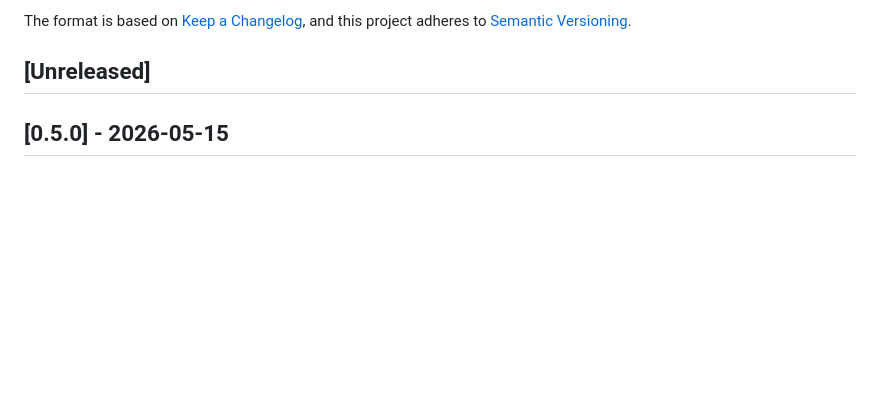
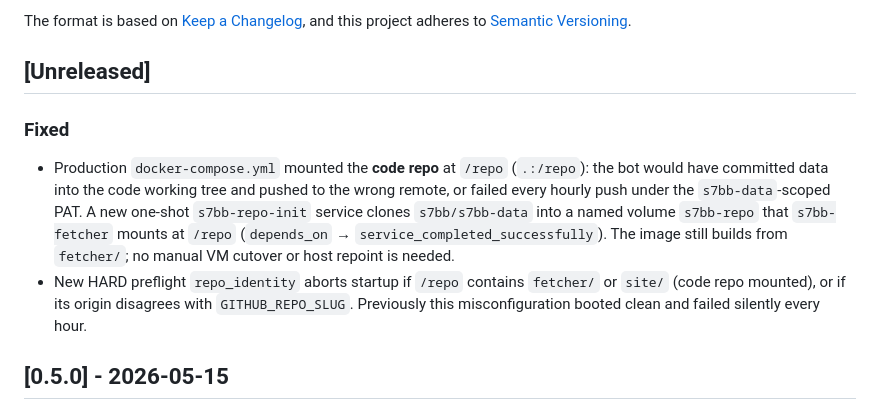
Before and after one commit to s7bb/s7bb.github.io, a Markdown page: CHANGELOG.md, the part around the change. Drawn GitHub-style; blank space fills up the shorter version.

Commit message:
docs: changelog for production data-repo wiring fix

```diff
--- a/CHANGELOG.md
+++ b/CHANGELOG.md
@@ -6,6 +6,21 @@ The format is based on [Keep a Changelog](https://keepachangelog.com/en/1.1.0/),
 and this project adheres to [Semantic Versioning](https://semver.org/spec/v2.0.0.html).
 
 ## [Unreleased]
+
+### Fixed
+
+- Production `docker-compose.yml` mounted the **code repo** at `/repo`
+  (`.:/repo`): the bot would have committed data into the code working
+  tree and pushed to the wrong remote, or failed every hourly push
+  under the `s7bb-data`-scoped PAT. A new one-shot `s7bb-repo-init`
+  service clones `s7bb/s7bb-data` into a named volume `s7bb-repo` that
+  `s7bb-fetcher` mounts at `/repo` (`depends_on` →
+  `service_completed_successfully`). The image still builds from
+  `fetcher/`; no manual VM cutover or host repoint is needed.
+- New HARD preflight `repo_identity` aborts startup if `/repo` contains
+  `fetcher/` or `site/` (code repo mounted), or if its origin disagrees
+  with `GITHUB_REPO_SLUG`. Previously this misconfiguration booted clean
+  and failed silently every hour.
 
 ## [0.5.0] - 2026-05-15
 
```
